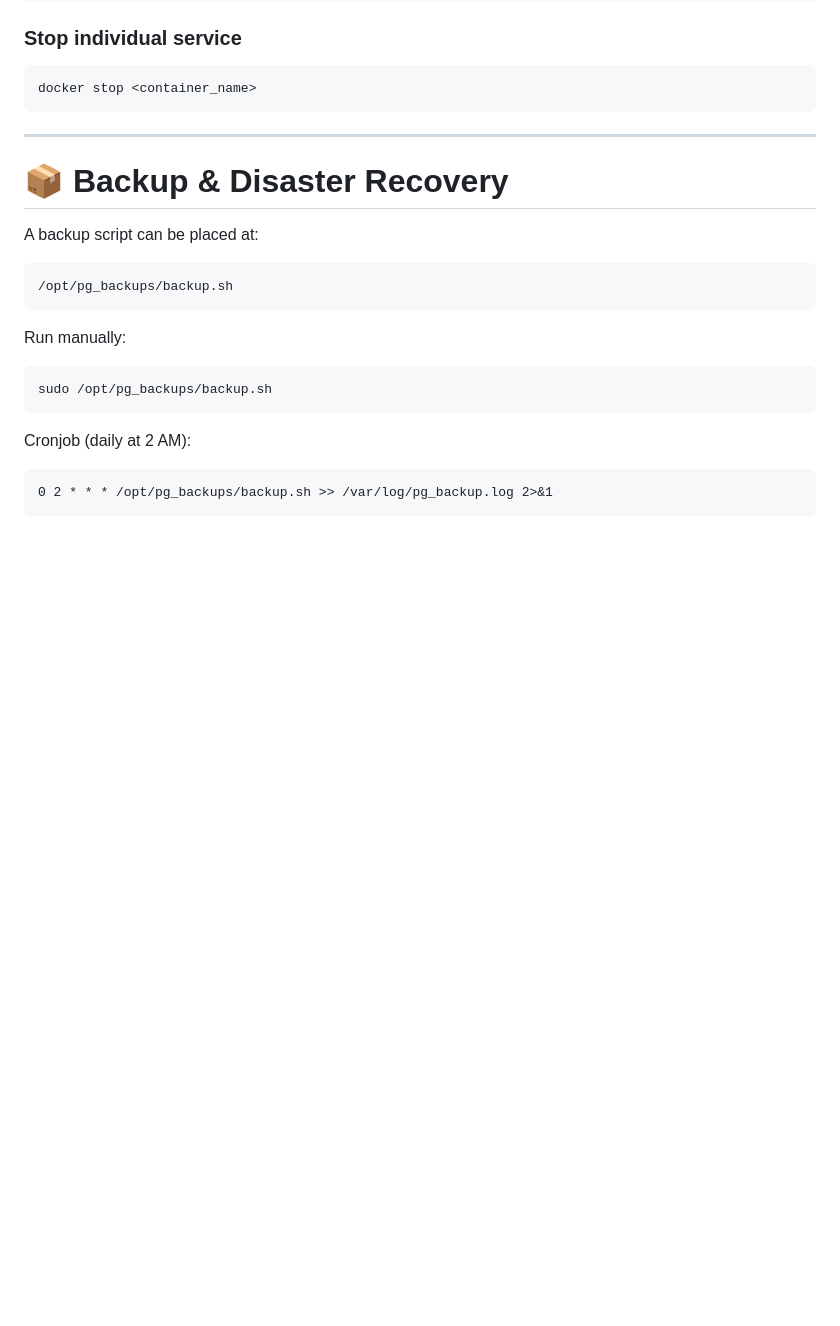
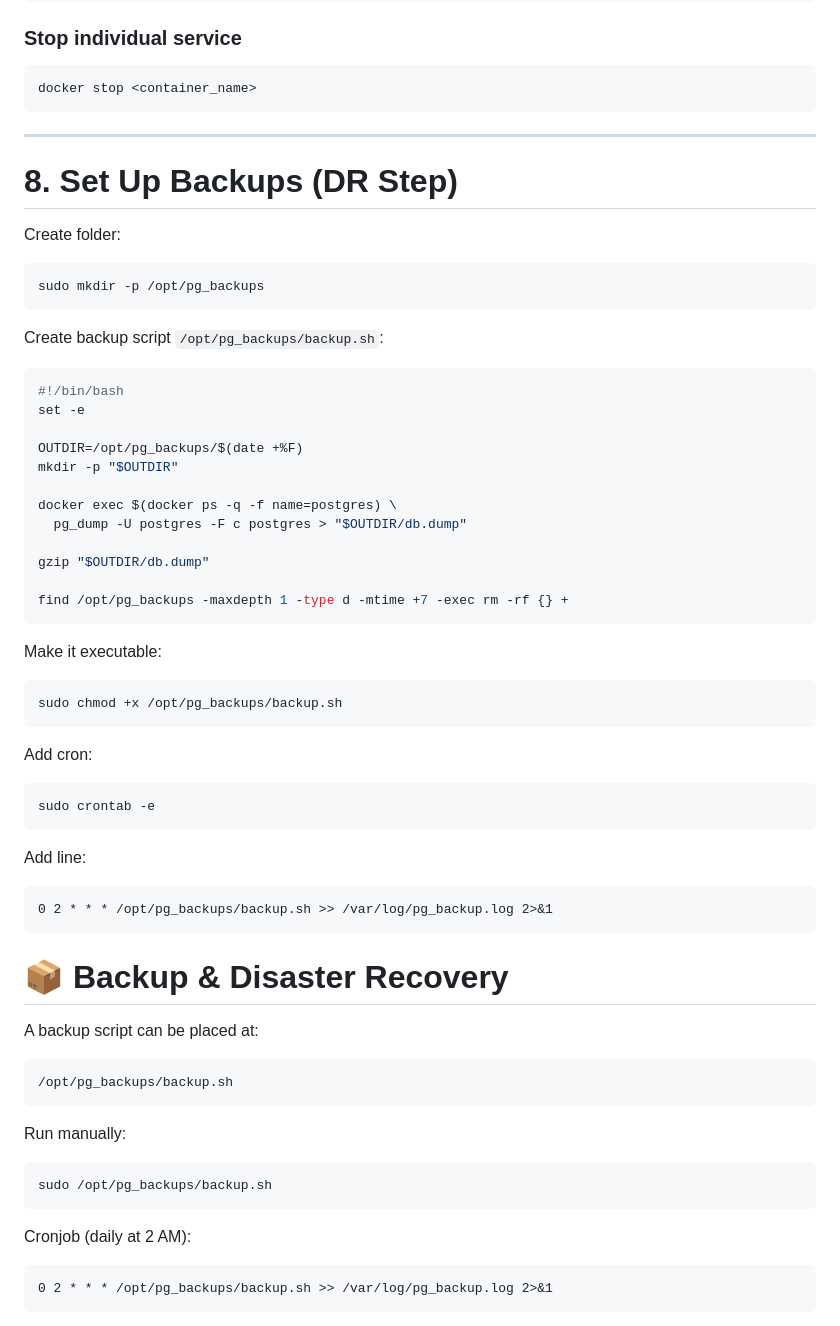
Before and after one commit to NubeEraTechnologies/react-ha-dr, a Markdown page: README.md, the part around the change. Rendered like a GitHub page; blank space fills up the shorter version.

````diff
--- a/README.md
+++ b/README.md
@@ -208,6 +208,48 @@ docker stop <container_name>
 ```
 
 ---
+# **8. Set Up Backups (DR Step)**
+
+Create folder:
+
+```bash
+sudo mkdir -p /opt/pg_backups
+```
+
+Create backup script `/opt/pg_backups/backup.sh`:
+
+```bash
+#!/bin/bash
+set -e
+
+OUTDIR=/opt/pg_backups/$(date +%F)
+mkdir -p "$OUTDIR"
+
+docker exec $(docker ps -q -f name=postgres) \
+  pg_dump -U postgres -F c postgres > "$OUTDIR/db.dump"
+
+gzip "$OUTDIR/db.dump"
+
+find /opt/pg_backups -maxdepth 1 -type d -mtime +7 -exec rm -rf {} +
+```
+
+Make it executable:
+
+```bash
+sudo chmod +x /opt/pg_backups/backup.sh
+```
+
+Add cron:
+
+```bash
+sudo crontab -e
+```
+
+Add line:
+
+```
+0 2 * * * /opt/pg_backups/backup.sh >> /var/log/pg_backup.log 2>&1
+```
 
 # 📦 Backup & Disaster Recovery
 
````
